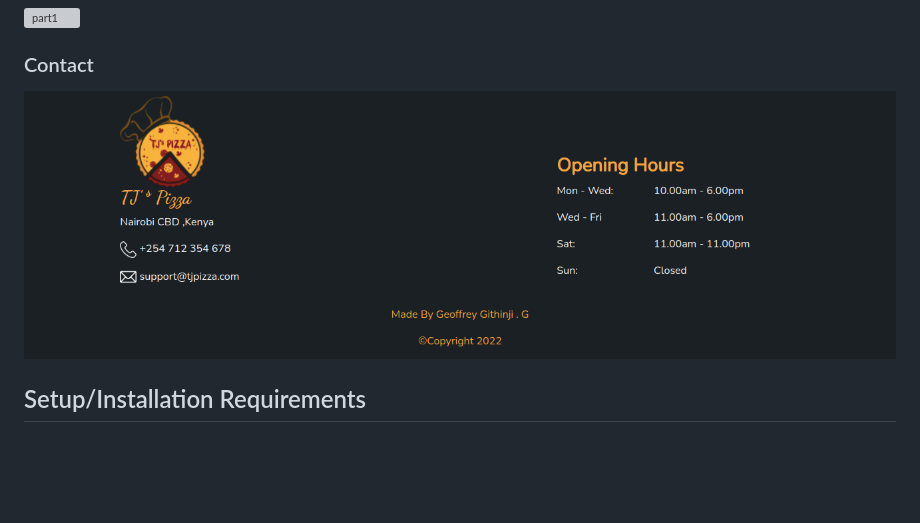
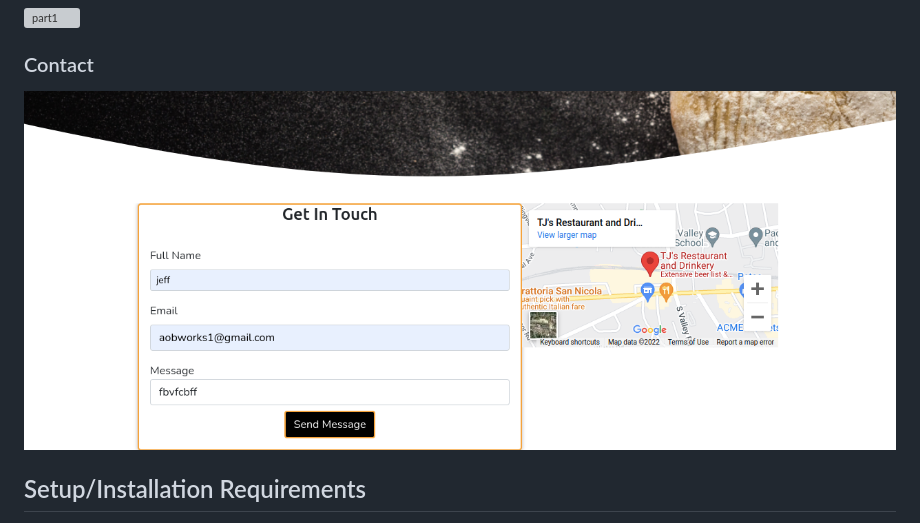
Before and after one commit to GeoffreyGichaga/TJ-s-Pizza, a Markdown page: README.md, the part around the change. Drawn GitHub-style; pictures changed too: images/sc7.png (added); blank space fills up the shorter version; grey boxes are pictures that could not be loaded.

Commit message:
fx:imagelink - add a new image link for contact section on the  readme file

```diff
--- a/README.md
+++ b/README.md
@@ -26,7 +26,7 @@ The site has the the following view on a desktop mode display:
 ![part1](./images/sc4.png)
 
 ### Contact
-![part1](./images/sc6.png)
+![part1](./images/sc7.png)
 
 
 
```
Also changed, not shown: 1 other file.
